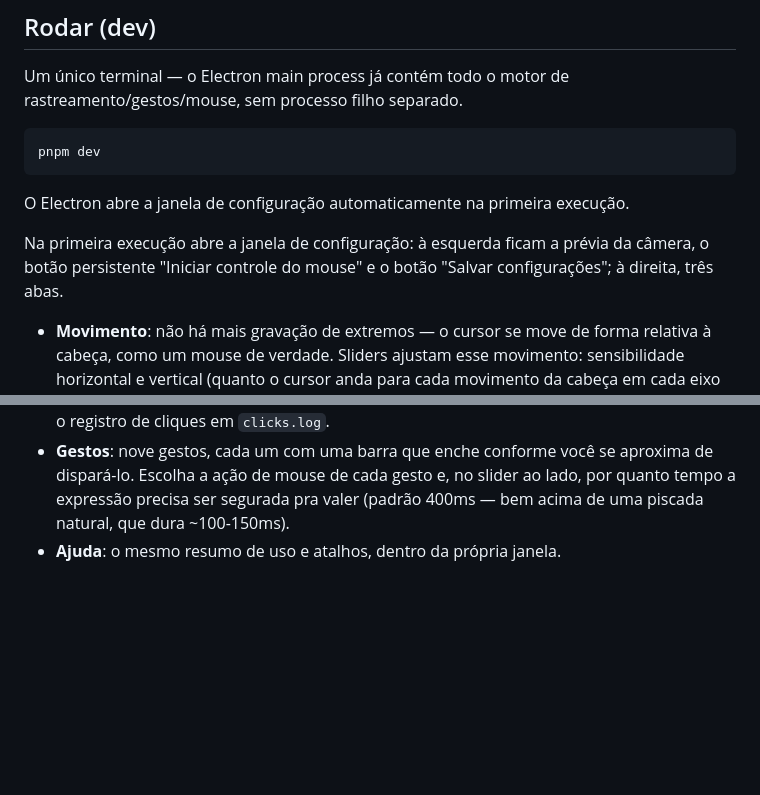
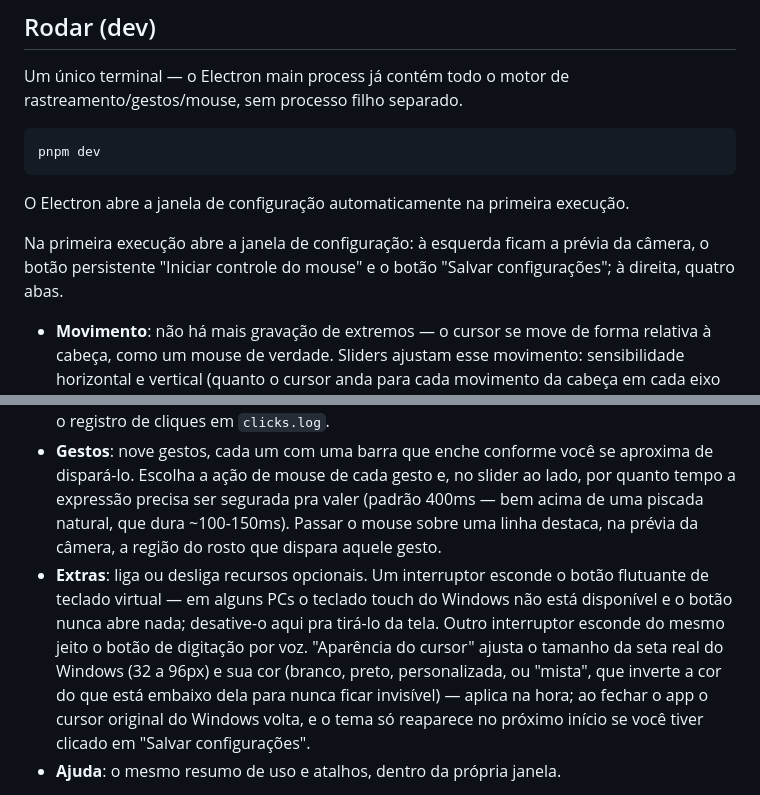
Before and after one commit to Akistapace/acessibility-tray, a Markdown page: README.md, 2 parts joined by grey strips. Rendered like a GitHub page; blank space fills up the shorter version.

Commit message:
docs: describe the ported keyboard/voice/highlight/cursor Extras features

```diff
--- a/README.md
+++ b/README.md
@@ -56,7 +56,7 @@ O Electron abre a janela de configuração automaticamente na primeira execuçã
 
 Na primeira execução abre a janela de configuração: à esquerda ficam a
 prévia da câmera, o botão persistente "Iniciar controle do mouse" e o botão
-"Salvar configurações"; à direita, três abas.
+"Salvar configurações"; à direita, quatro abas.
 
 - **Movimento**: não há mais gravação de extremos — o cursor se move de
   forma relativa à cabeça, como um mouse de verdade. Sliders ajustam esse
@@ -76,7 +76,18 @@ prévia da câmera, o botão persistente "Iniciar controle do mouse" e o botão
   aproxima de dispará-lo. Escolha a
   ação de mouse de cada gesto e, no slider ao lado, por quanto tempo a
   expressão precisa ser segurada pra valer (padrão 400ms — bem acima de uma
-  piscada natural, que dura ~100-150ms).
+  piscada natural, que dura ~100-150ms). Passar o mouse sobre uma linha
+  destaca, na prévia da câmera, a região do rosto que dispara aquele gesto.
+- **Extras**: liga ou desliga recursos opcionais. Um interruptor esconde o
+  botão flutuante de teclado virtual — em alguns PCs o teclado touch do
+  Windows não está disponível e o botão nunca abre nada; desative-o aqui
+  pra tirá-lo da tela. Outro interruptor esconde do mesmo jeito o botão de
+  digitação por voz. "Aparência do cursor" ajusta o tamanho da seta real do
+  Windows (32 a 96px) e sua cor (branco, preto, personalizada, ou "mista",
+  que inverte a cor do que está embaixo dela para nunca ficar invisível) —
+  aplica na hora; ao fechar o app o cursor original do Windows volta, e o
+  tema só reaparece no próximo início se você tiver clicado em "Salvar
+  configurações".
 - **Ajuda**: o mesmo resumo de uso e atalhos, dentro da própria janela.
 
 Quando terminar de ajustar o movimento e mapear os gestos, clique em "Iniciar
```
